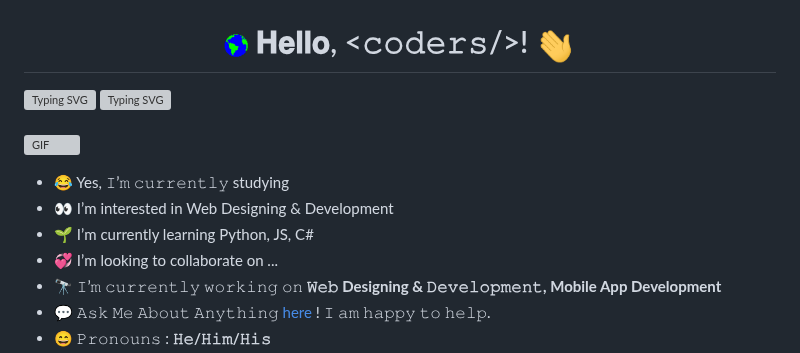
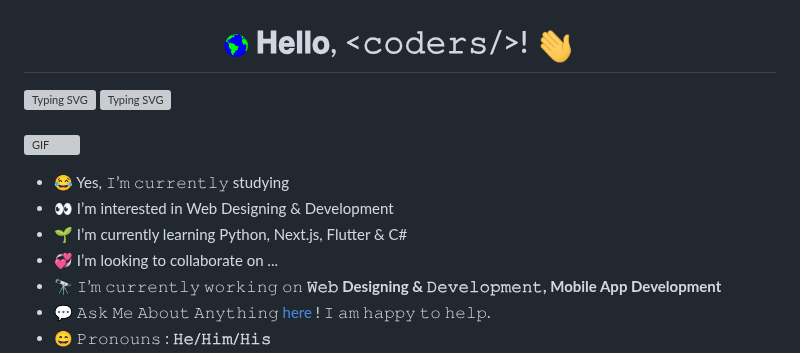
Before and after one commit to TharukRenuja/TharukRenuja, a Markdown page: README.md, the part around one of its changes. GitHub-like rendering; grey boxes are pictures that could not be loaded.

```diff
--- a/README.md
+++ b/README.md
@@ -18,7 +18,7 @@
 
 - 😂 Yes, 𝙸’𝚖 𝚌𝚞𝚛𝚛𝚎𝚗𝚝𝚕𝚢 studying
 - 👀 I’m interested in Web Designing & Development
-- 🌱 I’m currently learning Python, JS, C#
+- 🌱 I’m currently learning Python, Next.js, Flutter & C#
 - 💞 I’m looking to collaborate on ...
 - 🔭 𝙸’𝚖 𝚌𝚞𝚛𝚛𝚎𝚗𝚝𝚕𝚢 𝚠𝚘𝚛𝚔𝚒𝚗𝚐 𝚘𝚗 **𝚆𝚎𝚋 Designing & 𝙳𝚎𝚟𝚎𝚕𝚘𝚙𝚖𝚎𝚗𝚝, Mobile App Development**
 - 💬 𝙰𝚜𝚔 𝙼𝚎 𝙰𝚋𝚘𝚞𝚝 𝙰𝚗𝚢𝚝𝚑𝚒𝚗𝚐 [here](https://github.com/TharukRenuja/TharukRenuja/issues) ! 𝙸 𝚊𝚖 𝚑𝚊𝚙𝚙𝚢 𝚝𝚘 𝚑𝚎𝚕𝚙.
```
Also changed, not shown: other parts of README.md (+5 -5 lines).
